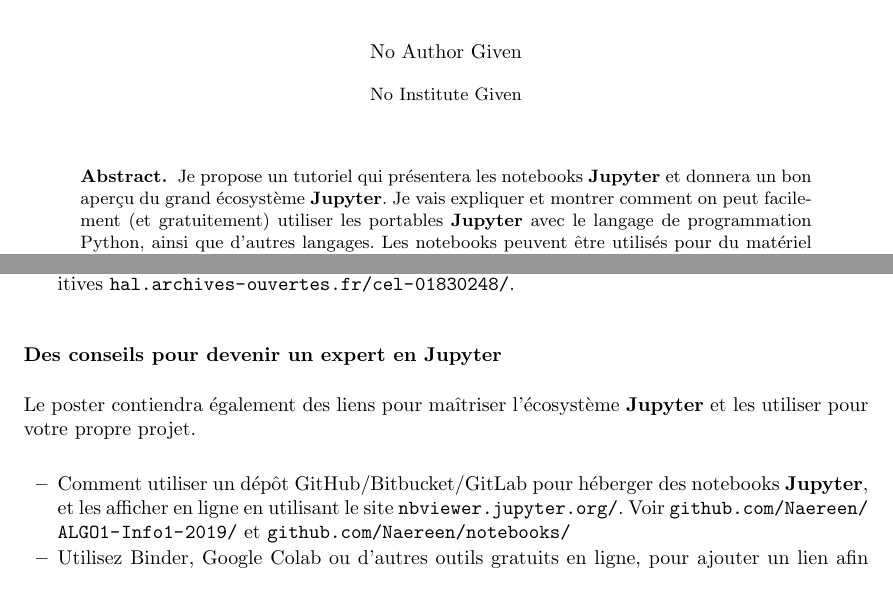
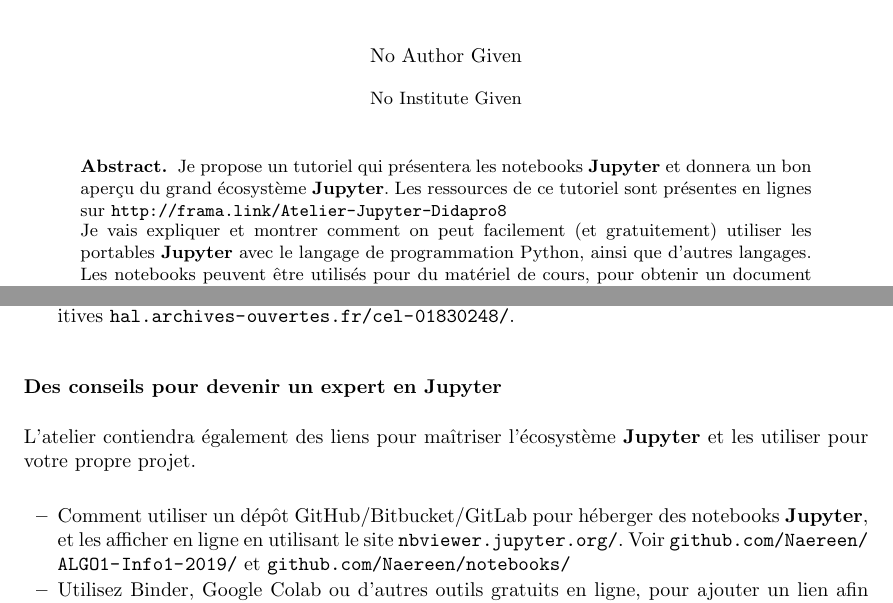
Before and after one commit to Naereen/Tutoriel-notebooks-Jupyter-a-Didapro-8-Lille-fevrier-2020, a LaTeX paper (paper/proposition_atelier_jupyter_notebook__Lilian_Besson__Didapro8__21-10-19.tex): two parts of pages 1 and 3 of 4, joined at a grey line, cut so that both start at the same text. Compiled offline with pdfLaTeX.

Commit message:
Update tex

```diff
--- a/paper/proposition_atelier_jupyter_notebook__Lilian_Besson__Didapro8__21-10-19.tex
+++ b/paper/proposition_atelier_jupyter_notebook__Lilian_Besson__Didapro8__21-10-19.tex
@@ -41,6 +41,8 @@
     % https://www.didapro.org/8/contributions-dates/
 
     Je propose un tutoriel qui présentera les notebooks \Jupyter{} et donnera un bon aperçu du grand écosystème \Jupyter{}.
+    Les ressources de ce tutoriel sont présentes en lignes sur \texttt{http://frama.link/Atelier-Jupyter-Didapro8}
+
     Je vais expliquer et montrer comment on peut facilement (et gratuitement) utiliser les portables \Jupyter{} avec le langage de programmation Python, ainsi que d'autres langages.
     % Notebooks can be used for lecture material, to obtain one document that contains text, maths, figures, code snippets and the outputs of their execution.
     Les notebooks peuvent être utilisés pour du matériel de cours, pour obtenir un document qui contient du texte, des maths, des figures, des extraits de code et les résultats de leurs exécutions.
@@ -142,7 +144,7 @@
 % \subsection*{Pointers on how to become a \Jupyter{} expert}
 \subsection*{Des conseils pour devenir un expert en \Jupyter}
 
-Le poster contiendra également des liens pour maîtriser l'écosystème \Jupyter{} et les utiliser pour votre propre projet.
+L'atelier contiendra également des liens pour maîtriser l'écosystème \Jupyter{} et les utiliser pour votre propre projet.
 
 \begin{itemize}
     \item Comment utiliser un dépôt GitHub/Bitbucket/GitLab pour héberger des notebooks \Jupyter{}, et les afficher en ligne en utilisant le site \url{nbviewer.jupyter.org/}.
```
